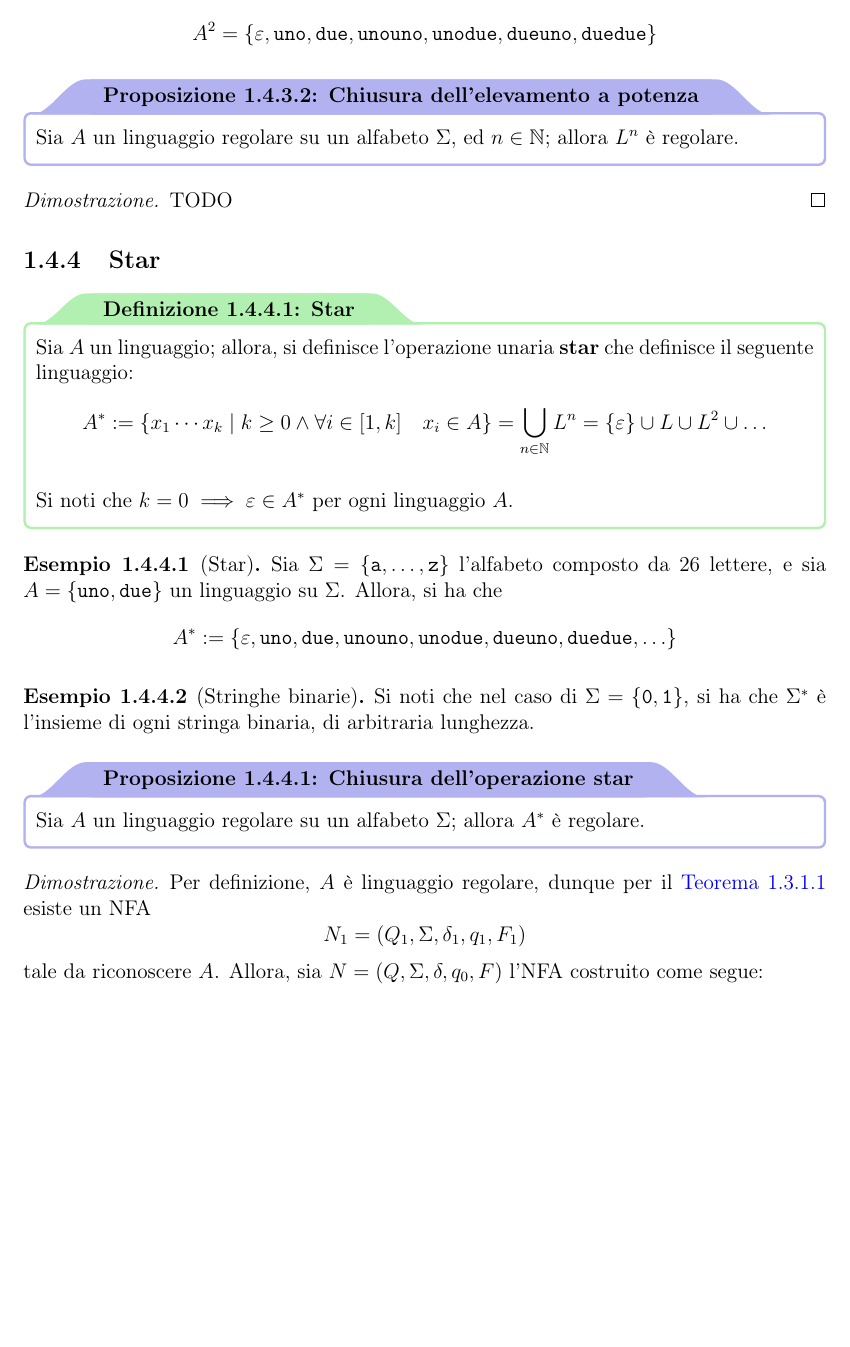
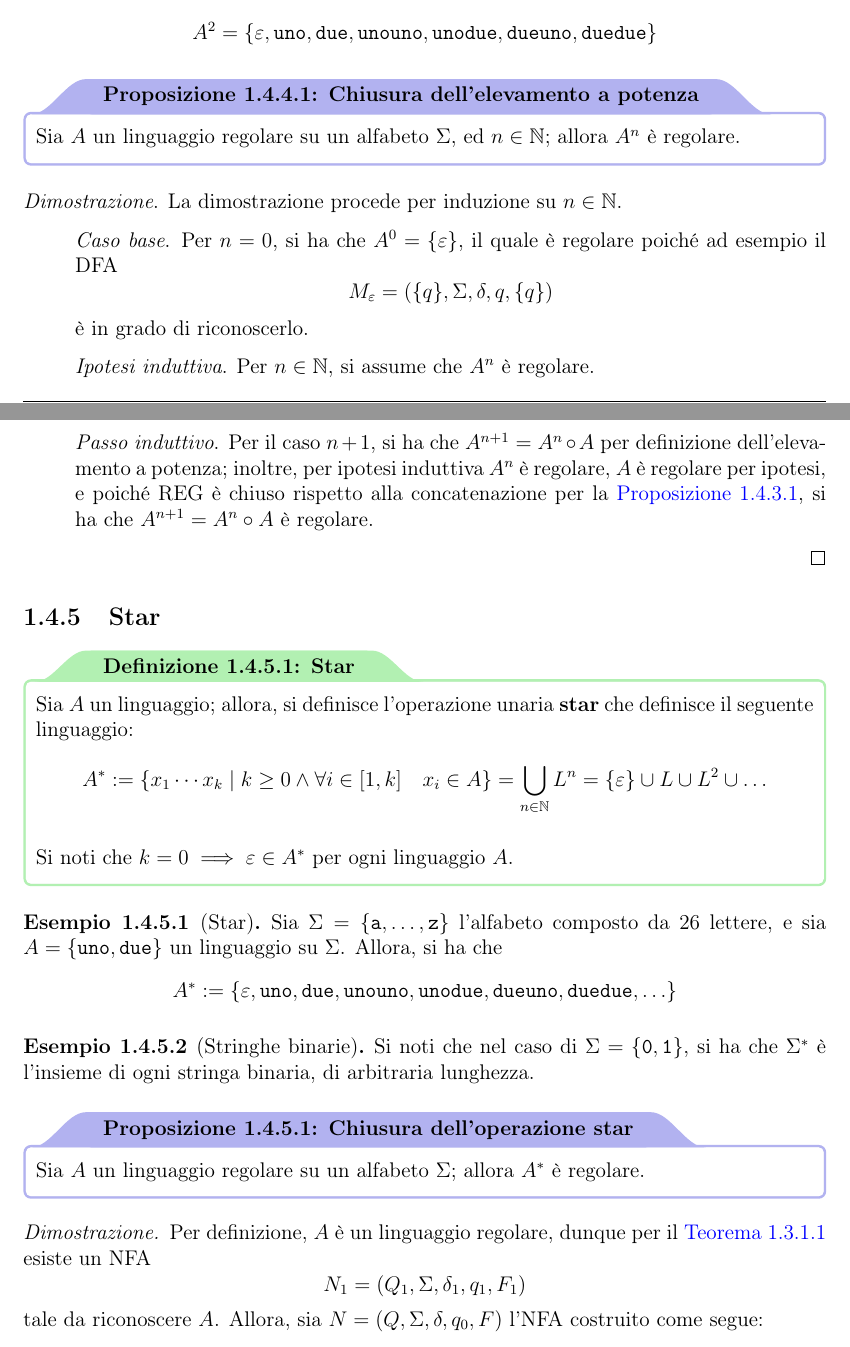
Before and after one commit to aflaag-notes/automata, a LaTeX document (src/Automi: Calcolabilità e Complessità.tex): part of page 17 of 40 before the commit and two parts of pages 17 and 18 of 41 after it, the two joined at a grey line, cut so that both start at the same text, the shorter picture padded with empty space. The pictures show the PDF file src/Automi: Calcolabilità e Complessità.pdf that the author committed with the source.

Commit message:
done finally

```diff
--- a/src/Automi: Calcolabilità e Complessità.tex
+++ b/src/Automi: Calcolabilità e Complessità.tex
@@ -472,4 +472,3 @@
     \end{framedprop}
 
     \begin{proof}
-        TODO
@@ -508,6 +517,8 @@
         \end{figure}
     \end{proof}
 
+    \subsection{Elevamento a potenza}
+
     \begin{frameddefn}{Elevamento a potenza}
         Sia $A$ un linguaggio; allora, si definisce \tbf{elevamento a potenza} di $A$ il seguente linguaggio: $$A^n := \underbrace{A \circ \cdots \circ A}_{n \ \textrm{volte}} = \soe{ll}{A^0 := \{\varepsilon \} & \\ A^n = A^{n -1} \circ A & n \ge 1}$$
     \end{frameddefn}
@@ -517,12 +528,18 @@
     \end{example}
 
     \begin{framedprop}{Chiusura dell'elevamento a potenza}
-        Sia $A$ un linguaggio regolare su un alfabeto $\Sigma$, ed $n \in \N$; allora $L^n$ è regolare.
+        Sia $A$ un linguaggio regolare su un alfabeto $\Sigma$, ed $n \in \N$; allora $A^n$ è regolare.
     \end{framedprop}
 
-    \begin{proof}
-        TODO
-    \end{proof}
+    \proofind{
+        La dimostrazione procede per induzione su $n \in \N$.
+    }{
+        Per $n = 0$, si ha che $A^0 = \{\varepsilon\}$, il quale è regolare poiché ad esempio il DFA $$M_\varepsilon = (\{q\}, \Sigma, \delta, q, \{q\})$$ è in grado di riconoscerlo.
+    }{
+        Per $n \in \N$, si assume che $A^n$ è regolare.
+    }{
+        Per il caso $n + 1$, si ha che $A^{n + 1} = A^n \circ A$ per definizione dell'elevamento a potenza; inoltre, per ipotesi induttiva $A^n$ è regolare, $A$ è regolare per ipotesi, e poiché $\mathrm{REG}$ è chiuso rispetto alla concatenazione per la \cref{closure concat}, si ha che $A^{n + 1} = A^n \circ A$ è regolare.
+    }
 
     \subsection{Star}
 
@@ -545,7 +562,7 @@
     \end{framedprop}
 
     \begin{proof}
-        Per definizione, $A$ è linguaggio regolare, dunque per il \cref{nfa equiv} esiste un NFA $$N_1 = (Q_1, \Sigma, \delta_1, q_1, F_1)$$ tale da riconoscere $A$. Allora, sia $N = (Q, \Sigma, \delta, q_0, F)$ l'NFA costruito come segue:
+        Per definizione, $A$ è un linguaggio regolare, dunque per il \cref{nfa equiv} esiste un NFA $$N_1 = (Q_1, \Sigma, \delta_1, q_1, F_1)$$ tale da riconoscere $A$. Allora, sia $N = (Q, \Sigma, \delta, q_0, F)$ l'NFA costruito come segue:
 
         \begin{itemize}
             \item $Q := \{q_0\} \cup Q_1$, dove $q_0$ è un nuovo stato, posto prima di $N_1$;
@@ -578,7 +595,7 @@
     \end{framedprop}
 
     \begin{proof}
-        TODO
+        In ipotesi $A$ è un linguaggio regolare, dunque per definizione esiste un DFA $$M = (Q, \Sigma, \delta, q_0, F)$$ che lo riconosce; allora, è sufficiente considerare il DFA $$M' := (Q, \Sigma, \delta, q_0, Q-F)$$ per ottenere un DFA tale da riconoscere $\lnot A$; allora, $\lnot A$ è regolare per definizione.
     \end{proof}
 
     \begin{frameddefn}{Leggi di De Morgan}
```
Also changed, not shown: README.md, src/Automi: Calcolabilità e Complessità.pdf, src/Automi: Calcolabilità e Complessità.tex (12 more changed lines), 6 other files.
